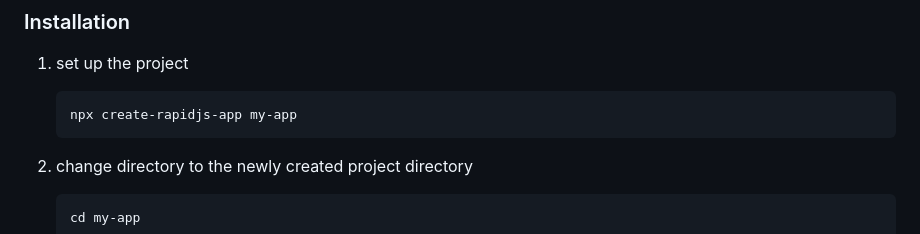
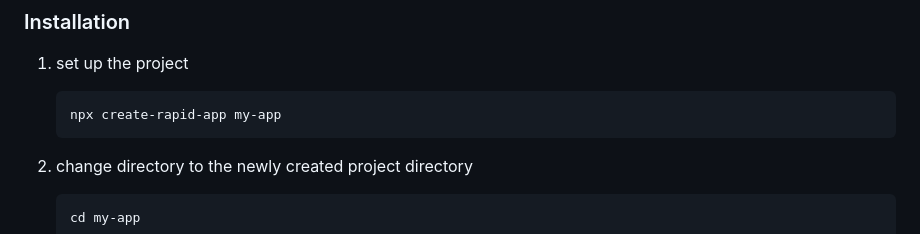
Before and after one commit to NOT-LT/RapidJS, a Markdown page: README.md, the part around the change printed below. GitHub-like rendering.

````diff
--- a/README.md
+++ b/README.md
@@ -32,7 +32,7 @@ RapidJS is a lightweight, reactive front-end framework for building modern web a
 
 1. set up the project
     ```bash
-    npx create-rapidjs-app my-app
+    npx create-rapid-app my-app
     ```
 
 2. change directory to the newly created project directory
````
Also changed, not shown: other parts of README.md (+1 -1 lines).
